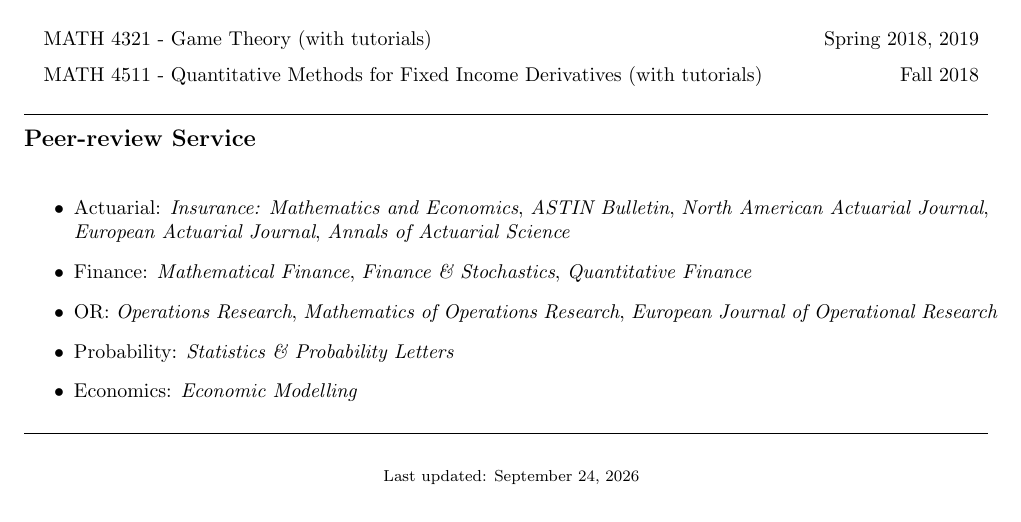
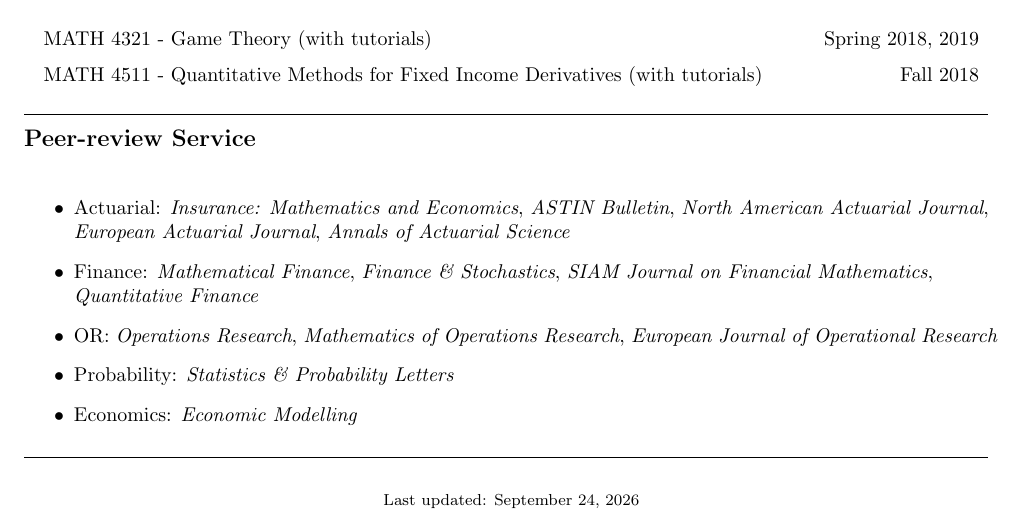
Before and after one commit to qwangan/qwangan.github.io, a LaTeX CV (cv-source/Curriculum_Vitae.tex): part of page 5 of 5, cut so that both start at the same text. Compiled offline with pdfLaTeX.

Commit message:
Build CV PDF from website data

```diff
--- a/cv-source/Curriculum_Vitae.tex
+++ b/cv-source/Curriculum_Vitae.tex
@@ -291,7 +291,7 @@ MATH 4511 - Quantitative Methods for Fixed Income Derivatives (with tutorials) &
 
 \begin{itemize}
   \item Actuarial: \emph{Insurance: Mathematics and Economics}, \emph{ASTIN Bulletin}, \emph{North American Actuarial Journal}, \emph{European Actuarial Journal}, \emph{Annals of Actuarial Science}
-  \item Finance: \emph{Mathematical Finance}, \emph{Finance \& Stochastics}, \emph{Quantitative Finance}
+  \item Finance: \emph{Mathematical Finance}, \emph{Finance \& Stochastics}, \emph{SIAM Journal on Financial Mathematics}, \emph{Quantitative Finance}
   \item OR: \emph{Operations Research}, \emph{Mathematics of Operations Research}, \emph{European Journal of Operational Research}
   \item Probability: \emph{Statistics \& Probability Letters}
   \item Economics: \emph{Economic Modelling}
```
Also changed, not shown: files/Curriculum_Vitae.pdf.
